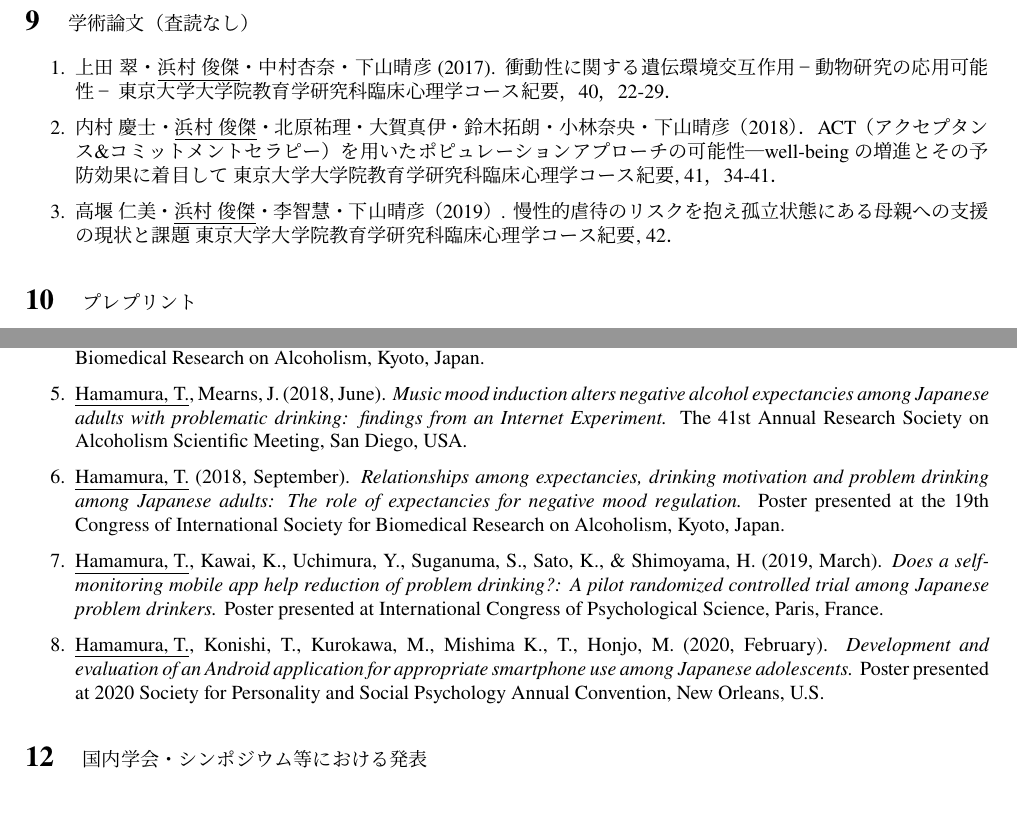
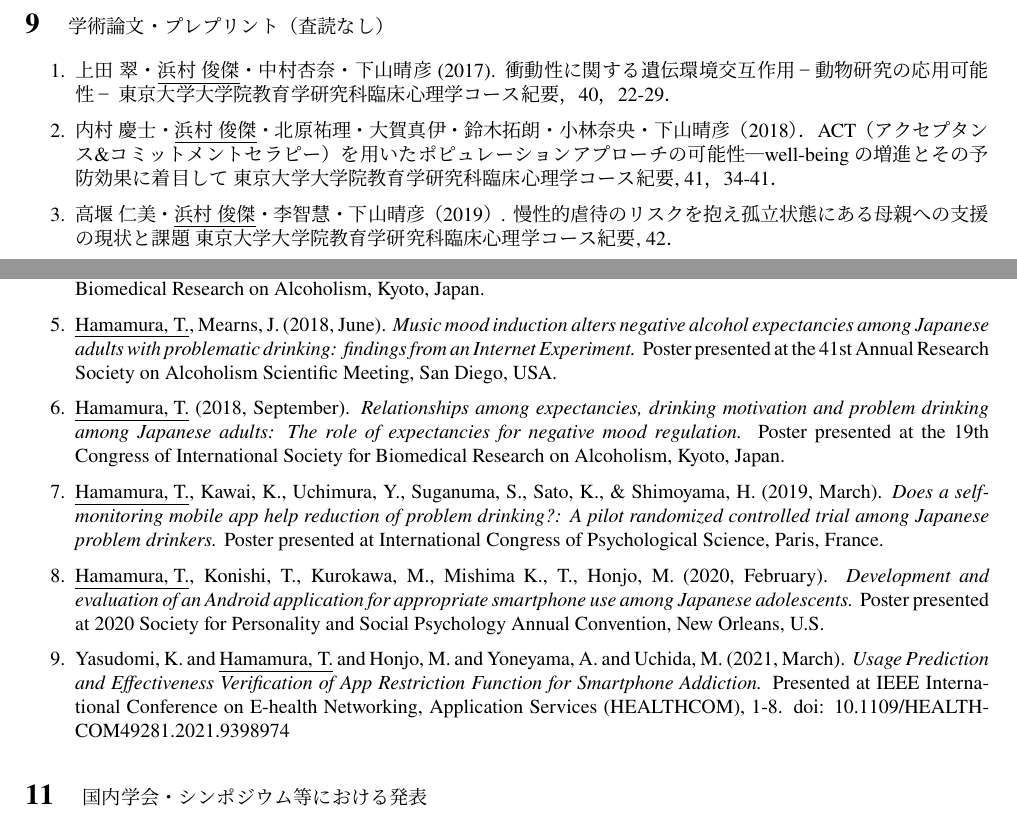
Before and after one commit to toshitaka-hamamura/toshitaka-hamamura.github.io, a LaTeX CV (cv_jp/cv_jp.tex): two parts of page 3 of 5, joined at a grey line, cut so that both start at the same text. The pictures show the PDF file cv_jp/cv_jp.pdf that the author committed with the source.

Commit message:
20220415_2

```diff
--- a/cv_jp/cv_jp.tex
+++ b/cv_jp/cv_jp.tex
@@ -91,15 +91,11 @@ toshitaka.hamamura[@]gmail.com
 	\item An, T., \underline{Hamamura, T.}, Kishimoto, T., Mearns, J. (in press). Negative Mood Regulation Expectancies Moderate the Effects of Acculturative Stress on Affective Symptoms among Chinese International Students in Japan. Japanese Psychological Research.
 \end{enumerate}
 
-\section{学術論文（査読なし）}
+\section{学術論文・プレプリント（査読なし）}
 \begin{enumerate}
 	\item 上田\ 翠・\underline{浜村\ 俊傑}・中村杏奈・下山晴彦(2017). 衝動性に関する遺伝環境交互作用−動物研究の応用可能性−\ 東京大学大学院教育学研究科臨床心理学コース紀要，40，22-29．
 	\item 内村\ 慶士・\underline{浜村\ 俊傑}・北原祐理・大賀真伊・鈴木拓朗・小林奈央・下山晴彦（2018）．ACT（アクセプタンス\&コミットメントセラピー）を用いたポピュレーションアプローチの可能性―well-beingの増進とその予防効果に着目して\ 東京大学大学院教育学研究科臨床心理学コース紀要, 41，34-41．
 	\item 高堰\ 仁美・\underline{浜村\ 俊傑}・李智慧・下山晴彦（2019）. 慢性的虐待のリスクを抱え孤立状態にある母親への支援の現状と課題\ 東京大学大学院教育学研究科臨床心理学コース紀要, 42．
-\end{enumerate}
-
-\section{プレプリント}
-\begin{enumerate}
 	\item Chiba, T., Oka, T., \underline{Hamamura, T.}, Kobayashi, N., Honjo, M., Miyake, Y., Kubo, T., Kubo, T., Toda, H., Kanazawa, T., Boku, S., Hishimoto, A., Kawato, M., \& Cortese, A. (2020, December 18). PTSD symptoms related to COVID-19 as a high risk factor for suicide - Key to prevention. medRxiv. doi:110.1101/2020.12.15.20246819
 \end{enumerate}
 
@@ -109,10 +105,11 @@ toshitaka.hamamura[@]gmail.com
 	\item \underline{Hamamura, T.} \& Laird, P.G., (2013, June). \textit{Impact of Perfectionism and Acculturation on Levels of Depression Experienced by International Students.} Poster presented at International Association for Cross-Cultural Psychology, Los Angeles. (Poster)
 	\item \underline{Hamamura, T.}, \& Mearns, J. (2016, July). \textit{Depression and somatic symptoms in Japanese and American college students: negative mood regulation expectancies as a personality predictor.} The 31st International Congress of Psychology, Yokohama. (Poster)
 	\item \underline{Hamamura, T.}, Suganuma, S., Takano, A., Matsumoto, T., \& Shimoyama, H. (2018, September). \textit{How effective is a brief website intervention with personalized normative feedback among Japanese adults with risky drinking? Findings from a pilot RCT.} In A. Takano \& T. Baba (Chair), Possibilities and challenges using e-health and m-health for addiction treatment. Symposium conducted at the meeting of at the 19th Congress of International Society for Biomedical Research on Alcoholism, Kyoto, Japan.
-	\item \underline{Hamamura, T.}, Mearns, J. (2018, June). \textit{Music mood induction alters negative alcohol expectancies among Japanese adults with problematic drinking: findings from an Internet Experiment.} The 41st Annual Research Society on Alcoholism Scientific Meeting, San Diego, USA.
+	\item \underline{Hamamura, T.}, Mearns, J. (2018, June). \textit{Music mood induction alters negative alcohol expectancies among Japanese adults with problematic drinking: findings from an Internet Experiment.} Poster presented at the 41st Annual Research Society on Alcoholism Scientific Meeting, San Diego, USA.
 	\item \underline{Hamamura, T.} (2018, September). \textit{Relationships among expectancies, drinking motivation and problem drinking among Japanese adults: The role of expectancies for negative mood regulation.} Poster presented at the 19th Congress of International Society for Biomedical Research on Alcoholism, Kyoto, Japan.
 	\item \underline{Hamamura, T.}, Kawai, K., Uchimura, Y., Suganuma, S., Sato, K., \& Shimoyama, H. (2019, March). \textit{Does a self-monitoring mobile app help reduction of problem drinking?: A pilot randomized controlled trial among Japanese problem drinkers.} Poster presented at International Congress of Psychological Science, Paris, France.
 	\item \underline{Hamamura, T.}, Konishi, T., Kurokawa, M., Mishima K., T., Honjo, M. (2020, February). \textit{Development and evaluation of an Android application for appropriate smartphone use among Japanese adolescents.} Poster presented at 2020 Society for Personality and Social Psychology Annual Convention, New Orleans, U.S.
+	\item Yasudomi, K. and \underline{Hamamura, T.} and Honjo, M. and Yoneyama, A. and Uchida, M. (2021, March). \textit{Usage Prediction and Effectiveness Verification of App Restriction Function for Smartphone Addiction.} Presented at IEEE International Conference on E-health Networking, Application Services (HEALTHCOM), 1-8. doi: 10.1109/HEALTHCOM49281.2021.9398974
 \end{enumerate}
 
 \section{国内学会・シンポジウム等における発表}
```
Also changed, not shown: cv_en/cv_en.tex (+5 -7 lines), cv_en/cv_en.pdf, cv_jp/cv_jp.pdf, 8 other files.
